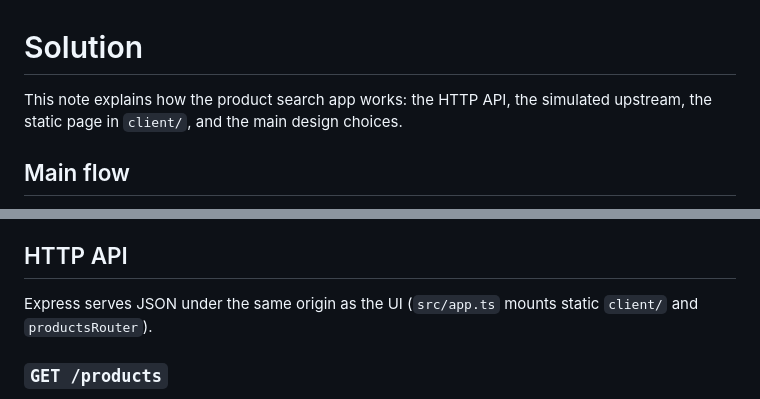
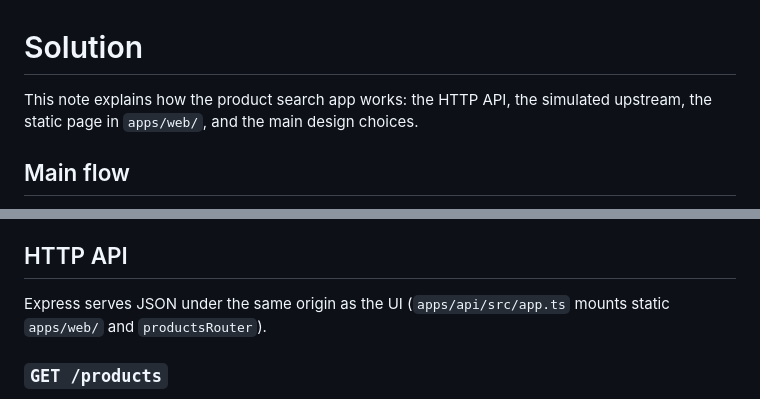
Before and after one commit to Karabo-Seipelo/MrD, a Markdown page: SOLUTION.md, 2 parts joined by grey strips. Rendered like a GitHub page.

```diff
--- a/SOLUTION.md
+++ b/SOLUTION.md
@@ -1,6 +1,6 @@
 # Solution
 
-This note explains how the product search app works: the HTTP API, the simulated upstream, the static page in `client/`, and the main design choices.
+This note explains how the product search app works: the HTTP API, the simulated upstream, the static page in `apps/web/`, and the main design choices.
 
 ## Main flow
 
@@ -43,7 +43,7 @@ Categories and suggest read the in-memory catalog without calling `fetchOffers`.
 
 ## HTTP API
 
-Express serves JSON under the same origin as the UI (`src/app.ts` mounts static `client/` and `productsRouter`).
+Express serves JSON under the same origin as the UI (`apps/api/src/app.ts` mounts static `apps/web/` and `productsRouter`).
 
 ### `GET /products`
 
```
Also changed, not shown: README.md (+15 -10 lines).
